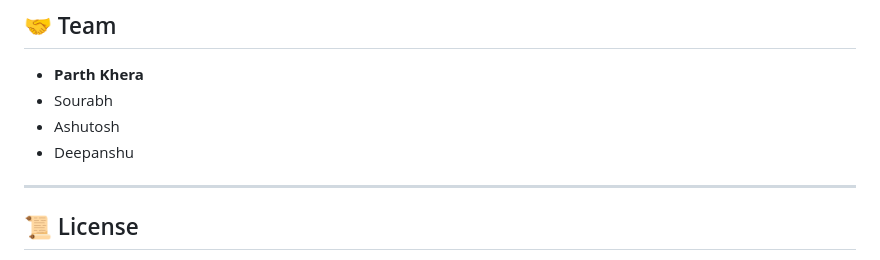
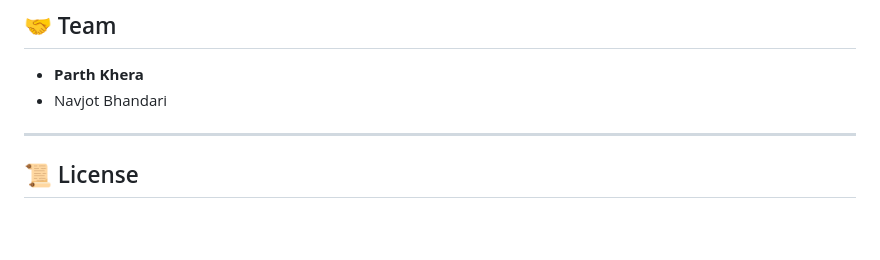
Before and after one commit to parth-khera/CRICKET_VISION_INTELL_SYSTEM_GDG, a Markdown page: README.md, the part around the change. Rendered like a GitHub page; blank space fills up the shorter version.

Commit message:
Update README with new team member and formatting

```diff
--- a/README.md
+++ b/README.md
@@ -163,9 +163,7 @@ python main.py
 ## 🤝 Team
 
 * **Parth Khera**
-* Sourabh
-* Ashutosh
-* Deepanshu
+* Navjot Bhandari
 
 ---
 
```
